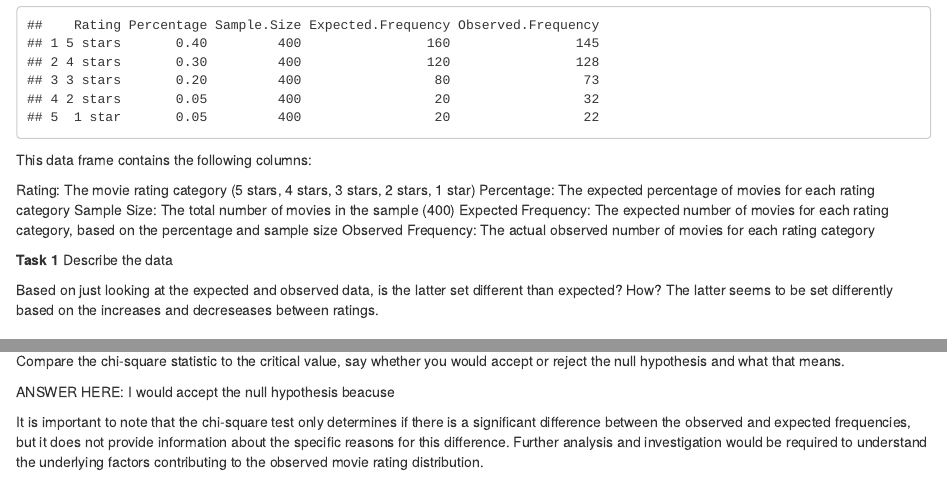
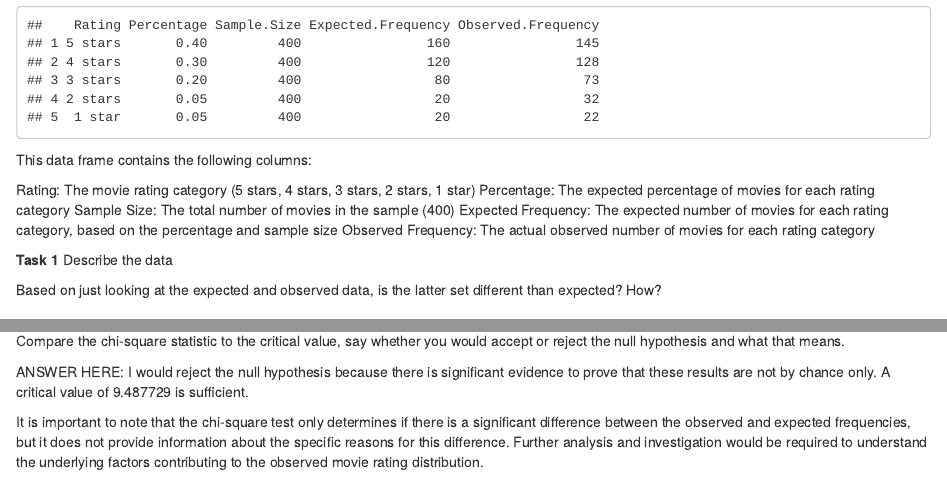
Before and after one commit to Aicha27mad/JOUR405, an R Markdown document (activities/MovieRatings.Rmd): the page in a window 1100 px wide, from 1240 px down, and a second part further down, joined at a grey line. Rendered offline with R 4.5, knitr and Pandoc, with nearby package versions.

Commit message:
Update MovieRatings.Rmd

```diff
--- a/activities/MovieRatings.Rmd
+++ b/activities/MovieRatings.Rmd
@@ -68,7 +68,7 @@ Observed Frequency: The actual observed number of movies for each rating categor
 **Task 1** Describe the data
 
 Based on just looking at the expected and observed data, is the latter set different than expected? How?
-The latter seems to be set differently based on the increases and decreseases between ratings.
+
 
 ### Task 2: Chi-Square Test
 To perform the chi-square test, we will use the chisq.test() function from the vcd package:
@@ -124,6 +124,7 @@ By using the `qchisq(alpha, df, lower.tail = FALSE)` syntax in R, we are explici
 
 Compare the chi-square statistic to the critical value, say whether you would accept or reject the null hypothesis and what that means.
 
-ANSWER HERE: I would accept the null hypothesis beacuse
+ANSWER HERE: I would reject the null hypothesis because there is significant evidence to prove that these results are not by chance only. A critical value of 9.487729 is sufficient.
+
 
 It is important to note that the chi-square test only determines if there is a significant difference between the observed and expected frequencies, but it does not provide information about the specific reasons for this difference. Further analysis and investigation would be required to understand the underlying factors contributing to the observed movie rating distribution.
```
